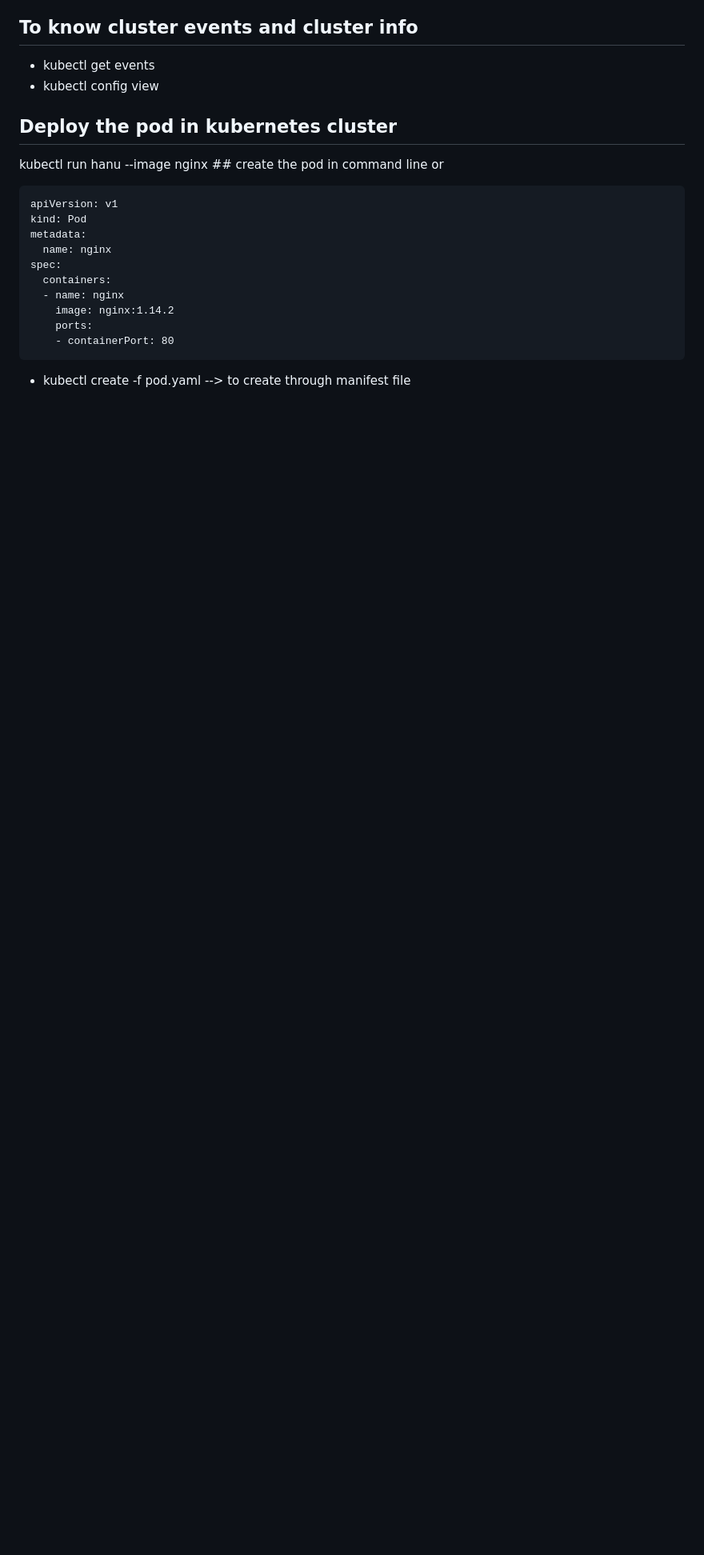
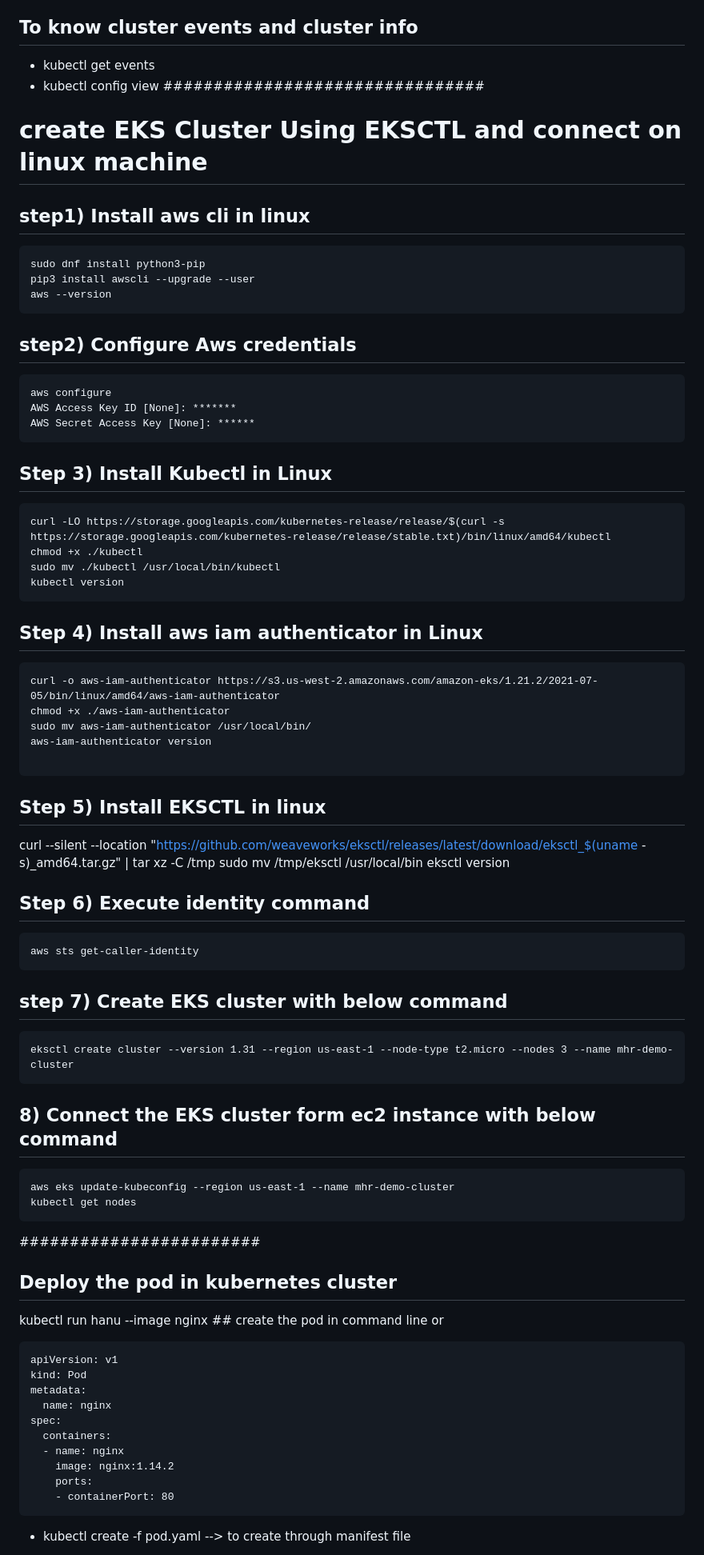
Before and after one commit to hanumantharao19/devops_mhr_documents, a Markdown page: kubernetes.md, the part around the change. Shown: that part at 80% size. Drawn GitHub-style; blank space fills up the shorter version.

Commit message:
update kubernetes file

````diff
--- a/kubernetes.md
+++ b/kubernetes.md
@@ -94,7 +94,54 @@ Start the minikube
 ## To know cluster events and cluster info
  - kubectl get events
  - kubectl config view
+################################
+# create EKS Cluster Using EKSCTL and connect on linux machine
+## step1) Install aws cli in linux
+```
+sudo dnf install python3-pip
+pip3 install awscli --upgrade --user
+aws --version
+```
+## step2) Configure Aws credentials
+```
+aws configure
+AWS Access Key ID [None]: *******
+AWS Secret Access Key [None]: ******
+```
 
+## Step 3) Install Kubectl in Linux
+```
+curl -LO https://storage.googleapis.com/kubernetes-release/release/$(curl -s https://storage.googleapis.com/kubernetes-release/release/stable.txt)/bin/linux/amd64/kubectl
+chmod +x ./kubectl
+sudo mv ./kubectl /usr/local/bin/kubectl
+kubectl version
+```
+## Step 4) Install aws iam authenticator in Linux
+```
+curl -o aws-iam-authenticator https://s3.us-west-2.amazonaws.com/amazon-eks/1.21.2/2021-07-05/bin/linux/amd64/aws-iam-authenticator
+chmod +x ./aws-iam-authenticator
+sudo mv aws-iam-authenticator /usr/local/bin/
+aws-iam-authenticator version
+
+```
+## Step 5) Install EKSCTL  in linux
+curl --silent --location "https://github.com/weaveworks/eksctl/releases/latest/download/eksctl_$(uname -s)_amd64.tar.gz" | tar xz -C /tmp
+sudo mv /tmp/eksctl /usr/local/bin
+eksctl version
+## Step 6) Execute identity command
+```
+aws sts get-caller-identity
+```
+## step 7) Create EKS cluster with below command
+```
+eksctl create cluster --version 1.31 --region us-east-1 --node-type t2.micro --nodes 3 --name mhr-demo-cluster
+```
+## 8) Connect the EKS cluster form ec2 instance  with below command
+```
+aws eks update-kubeconfig --region us-east-1 --name mhr-demo-cluster
+kubectl get nodes
+```
+########################
 
 ## Deploy the pod in kubernetes cluster
 kubectl run hanu  --image nginx ## create the pod in command line
````
